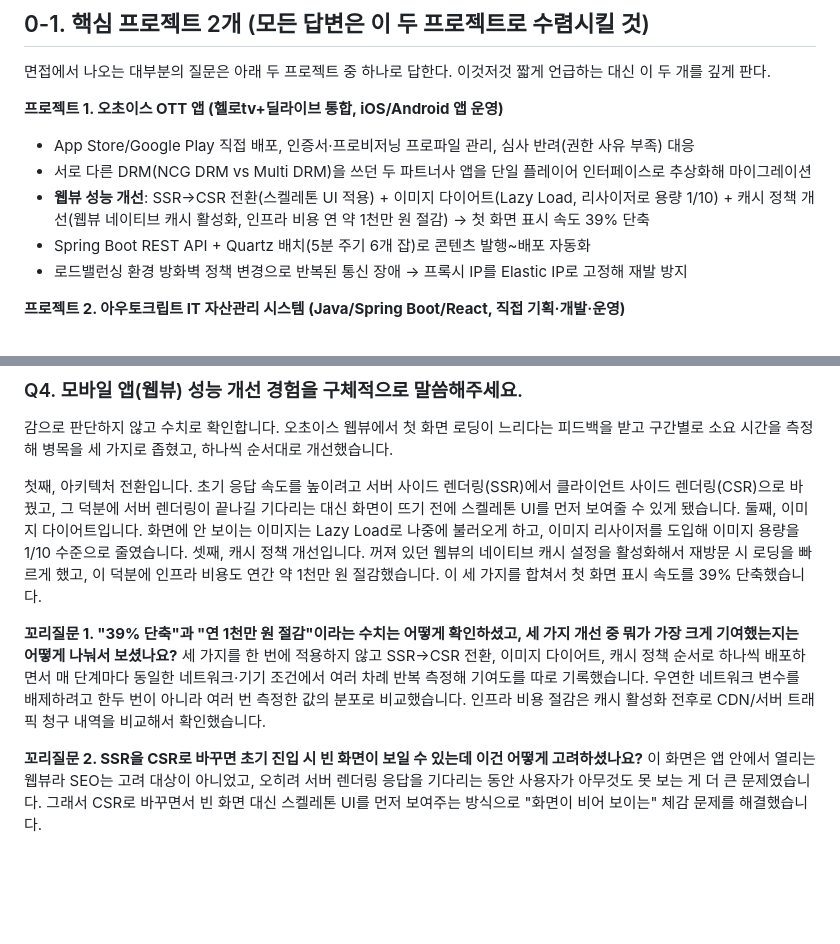
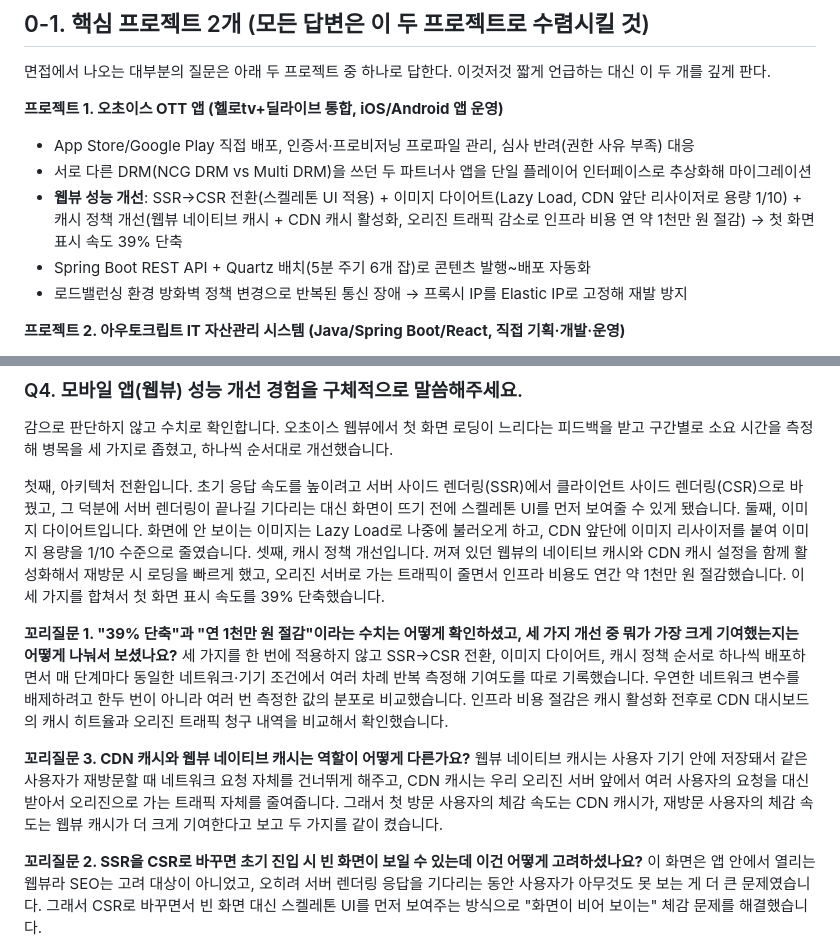
Before and after one commit to justinnn980/park_juncheol_portfolio_site, a Markdown page: 이력서/경동나비엔_APP운영_레거시웹운영_면접예상질문_박준철.md, 2 parts joined by grey strips. GitHub-like rendering; blank space fills up the shorter version.

Commit message:
CDN 캐시/리사이저 내용을 웹뷰 성능 개선 답변에 추가

```diff
--- a/이력서/경동나비엔_APP운영_레거시웹운영_면접예상질문_박준철.md
+++ b/이력서/경동나비엔_APP운영_레거시웹운영_면접예상질문_박준철.md
@@ -21,7 +21,7 @@ AI/자동화(AX)로 지원했으나 서류전형에서 APP 운영(1순위), 레
 **프로젝트 1. 오초이스 OTT 앱 (헬로tv+딜라이브 통합, iOS/Android 앱 운영)**
 - App Store/Google Play 직접 배포, 인증서·프로비저닝 프로파일 관리, 심사 반려(권한 사유 부족) 대응
 - 서로 다른 DRM(NCG DRM vs Multi DRM)을 쓰던 두 파트너사 앱을 단일 플레이어 인터페이스로 추상화해 마이그레이션
-- **웹뷰 성능 개선**: SSR→CSR 전환(스켈레톤 UI 적용) + 이미지 다이어트(Lazy Load, 리사이저로 용량 1/10) + 캐시 정책 개선(웹뷰 네이티브 캐시 활성화, 인프라 비용 연 약 1천만 원 절감) → 첫 화면 표시 속도 39% 단축
+- **웹뷰 성능 개선**: SSR→CSR 전환(스켈레톤 UI 적용) + 이미지 다이어트(Lazy Load, CDN 앞단 리사이저로 용량 1/10) + 캐시 정책 개선(웹뷰 네이티브 캐시 + CDN 캐시 활성화, 오리진 트래픽 감소로 인프라 비용 연 약 1천만 원 절감) → 첫 화면 표시 속도 39% 단축
 - Spring Boot REST API + Quartz 배치(5분 주기 6개 잡)로 콘텐츠 발행~배포 자동화
 - 로드밸런싱 환경 방화벽 정책 변경으로 반복된 통신 장애 → 프록시 IP를 Elastic IP로 고정해 재발 방지
 
@@ -84,10 +84,13 @@ Spring Boot로 앱과 연동되는 REST API 서버를 직접 개발했고, Quart
 ### Q4. 모바일 앱(웹뷰) 성능 개선 경험을 구체적으로 말씀해주세요.
 감으로 판단하지 않고 수치로 확인합니다. 오초이스 웹뷰에서 첫 화면 로딩이 느리다는 피드백을 받고 구간별로 소요 시간을 측정해 병목을 세 가지로 좁혔고, 하나씩 순서대로 개선했습니다.
 
-첫째, 아키텍처 전환입니다. 초기 응답 속도를 높이려고 서버 사이드 렌더링(SSR)에서 클라이언트 사이드 렌더링(CSR)으로 바꿨고, 그 덕분에 서버 렌더링이 끝나길 기다리는 대신 화면이 뜨기 전에 스켈레톤 UI를 먼저 보여줄 수 있게 됐습니다. 둘째, 이미지 다이어트입니다. 화면에 안 보이는 이미지는 Lazy Load로 나중에 불러오게 하고, 이미지 리사이저를 도입해 이미지 용량을 1/10 수준으로 줄였습니다. 셋째, 캐시 정책 개선입니다. 꺼져 있던 웹뷰의 네이티브 캐시 설정을 활성화해서 재방문 시 로딩을 빠르게 했고, 이 덕분에 인프라 비용도 연간 약 1천만 원 절감했습니다. 이 세 가지를 합쳐서 첫 화면 표시 속도를 39% 단축했습니다.
+첫째, 아키텍처 전환입니다. 초기 응답 속도를 높이려고 서버 사이드 렌더링(SSR)에서 클라이언트 사이드 렌더링(CSR)으로 바꿨고, 그 덕분에 서버 렌더링이 끝나길 기다리는 대신 화면이 뜨기 전에 스켈레톤 UI를 먼저 보여줄 수 있게 됐습니다. 둘째, 이미지 다이어트입니다. 화면에 안 보이는 이미지는 Lazy Load로 나중에 불러오게 하고, CDN 앞단에 이미지 리사이저를 붙여 이미지 용량을 1/10 수준으로 줄였습니다. 셋째, 캐시 정책 개선입니다. 꺼져 있던 웹뷰의 네이티브 캐시와 CDN 캐시 설정을 함께 활성화해서 재방문 시 로딩을 빠르게 했고, 오리진 서버로 가는 트래픽이 줄면서 인프라 비용도 연간 약 1천만 원 절감했습니다. 이 세 가지를 합쳐서 첫 화면 표시 속도를 39% 단축했습니다.
 
 **꼬리질문 1. "39% 단축"과 "연 1천만 원 절감"이라는 수치는 어떻게 확인하셨고, 세 가지 개선 중 뭐가 가장 크게 기여했는지는 어떻게 나눠서 보셨나요?**
-세 가지를 한 번에 적용하지 않고 SSR→CSR 전환, 이미지 다이어트, 캐시 정책 순서로 하나씩 배포하면서 매 단계마다 동일한 네트워크·기기 조건에서 여러 차례 반복 측정해 기여도를 따로 기록했습니다. 우연한 네트워크 변수를 배제하려고 한두 번이 아니라 여러 번 측정한 값의 분포로 비교했습니다. 인프라 비용 절감은 캐시 활성화 전후로 CDN/서버 트래픽 청구 내역을 비교해서 확인했습니다.
+세 가지를 한 번에 적용하지 않고 SSR→CSR 전환, 이미지 다이어트, 캐시 정책 순서로 하나씩 배포하면서 매 단계마다 동일한 네트워크·기기 조건에서 여러 차례 반복 측정해 기여도를 따로 기록했습니다. 우연한 네트워크 변수를 배제하려고 한두 번이 아니라 여러 번 측정한 값의 분포로 비교했습니다. 인프라 비용 절감은 캐시 활성화 전후로 CDN 대시보드의 캐시 히트율과 오리진 트래픽 청구 내역을 비교해서 확인했습니다.
+
+**꼬리질문 3. CDN 캐시와 웹뷰 네이티브 캐시는 역할이 어떻게 다른가요?**
+웹뷰 네이티브 캐시는 사용자 기기 안에 저장돼서 같은 사용자가 재방문할 때 네트워크 요청 자체를 건너뛰게 해주고, CDN 캐시는 우리 오리진 서버 앞에서 여러 사용자의 요청을 대신 받아서 오리진으로 가는 트래픽 자체를 줄여줍니다. 그래서 첫 방문 사용자의 체감 속도는 CDN 캐시가, 재방문 사용자의 체감 속도는 웹뷰 캐시가 더 크게 기여한다고 보고 두 가지를 같이 켰습니다.
 
 **꼬리질문 2. SSR을 CSR로 바꾸면 초기 진입 시 빈 화면이 보일 수 있는데 이건 어떻게 고려하셨나요?**
 이 화면은 앱 안에서 열리는 웹뷰라 SEO는 고려 대상이 아니었고, 오히려 서버 렌더링 응답을 기다리는 동안 사용자가 아무것도 못 보는 게 더 큰 문제였습니다. 그래서 CSR로 바꾸면서 빈 화면 대신 스켈레톤 UI를 먼저 보여주는 방식으로 "화면이 비어 보이는" 체감 문제를 해결했습니다.
```
